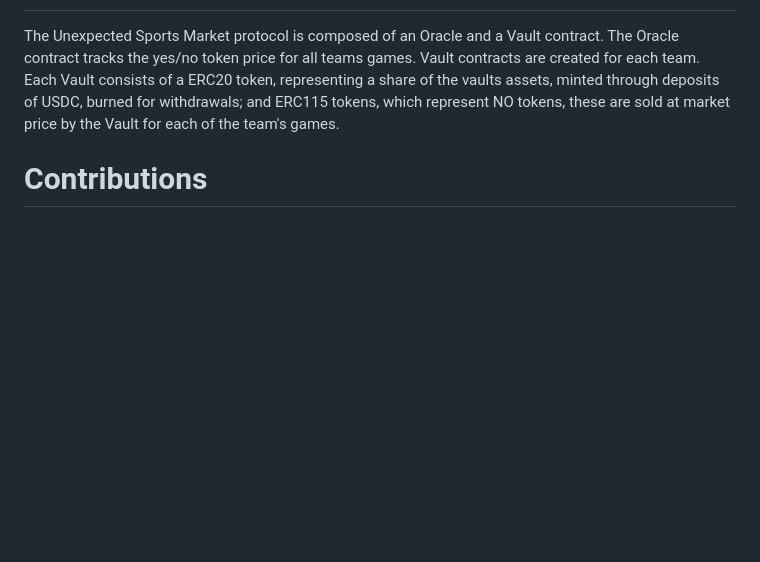
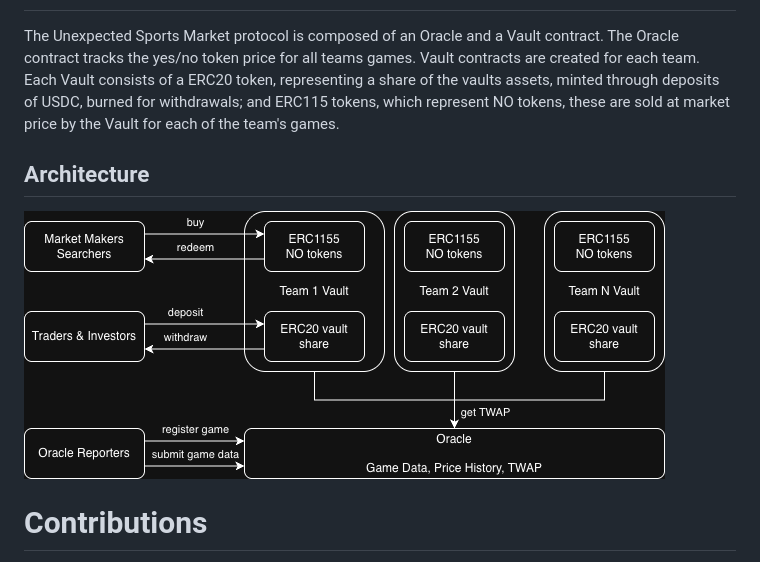
Before and after one commit to mikeghen/team-tokens, a Markdown page: README.md, the part around the change. GitHub-like rendering; pictures changed too: images/arch.png (added); blank space fills up the shorter version.

Commit message:
Add architecture diagram to README.md and enhance documentation on protocol components

```diff
--- a/README.md
+++ b/README.md
@@ -28,6 +28,9 @@ Unexpected Sports uses a simple function for determining the fraction to bet on
 # How its Made
 The Unexpected Sports Market protocol is composed of an Oracle and a Vault contract. The Oracle contract tracks the yes/no token price for all teams games. Vault contracts are created for each team. Each Vault consists of a ERC20 token, representing a share of the vaults assets, minted through deposits of USDC, burned for withdrawals; and ERC115 tokens, which represent NO tokens, these are sold at market price by the Vault for each of the team's games.
 
+## Architecture
+![Architecture](./images/arch.png)
+
 # Contributions
 - New financial derivative that has the behavior:
   - In the short term: The derivative goes up if the team wins and down if the team loses.
```
